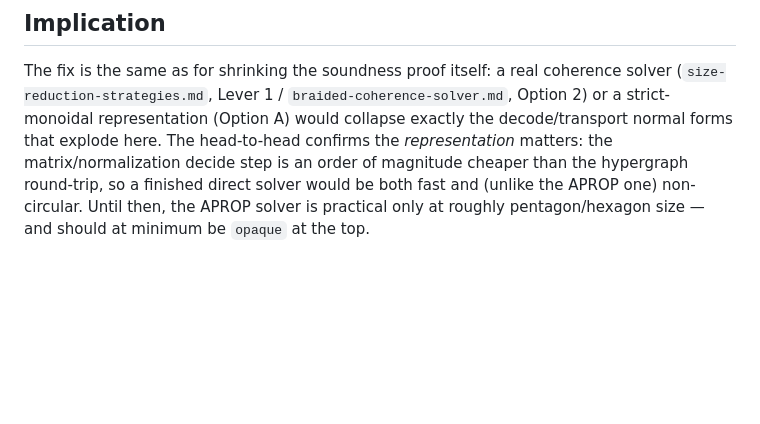
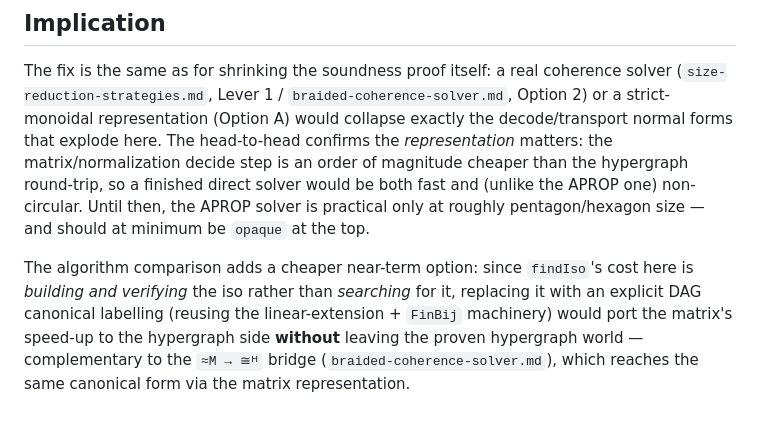
Before and after one commit to input-output-hk/categorical-crypto, a Markdown page: docs/smc-solver-performance.md, the part around one of its changes. Rendered like a GitHub page; blank space fills up the shorter version.

```diff
--- a/docs/smc-solver-performance.md
+++ b/docs/smc-solver-performance.md
@@ -130,3 +190,10 @@ that explode here. The head-to-head confirms the *representation* matters: the m
 decide step is an order of magnitude cheaper than the hypergraph round-trip, so a finished direct
 solver would be both fast and (unlike the APROP one) non-circular. Until then, the APROP solver is
 practical only at roughly pentagon/hexagon size — and should at minimum be `opaque` at the top.
+
+The algorithm comparison adds a cheaper near-term option: since `findIso`'s cost here is *building
+and verifying* the iso rather than *searching* for it, replacing it with an explicit DAG canonical
+labelling (reusing the linear-extension + `FinBij` machinery) would port the matrix's speed-up to the
+hypergraph side **without** leaving the proven hypergraph world — complementary to the
+`≈M → ≅ᴴ` bridge (`braided-coherence-solver.md`), which reaches the same canonical form via the
+matrix representation.
```
Also changed, not shown: other parts of docs/smc-solver-performance.md (+60 -0 lines).
